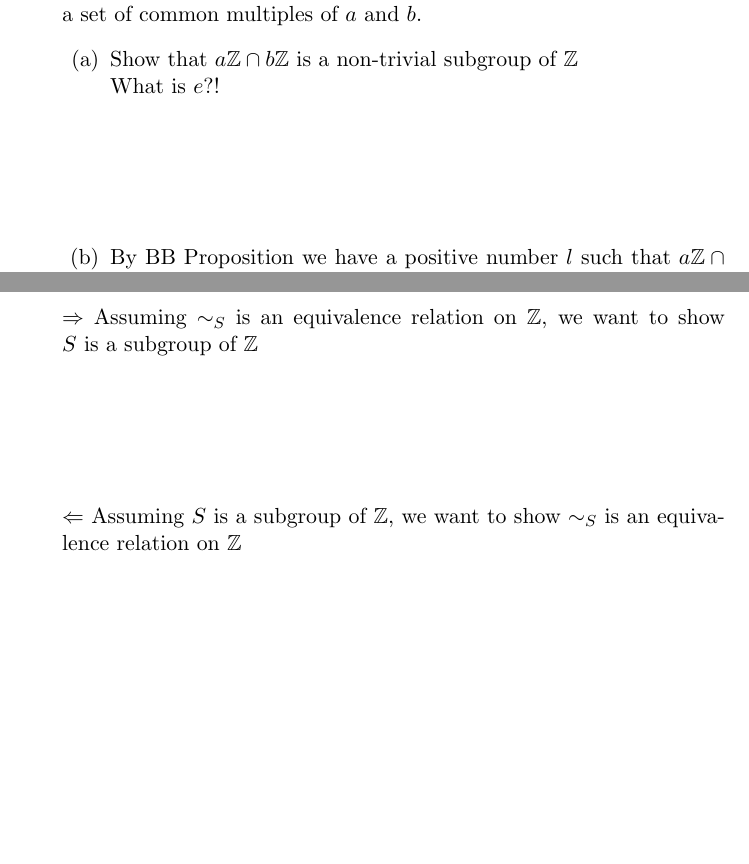
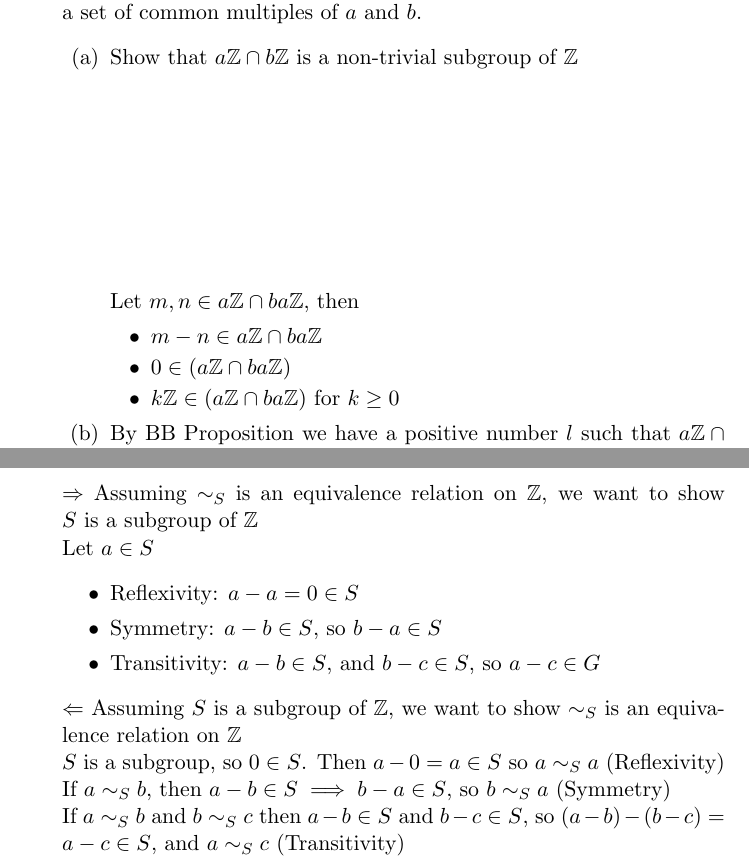
Before and after one commit to guymatz/math-311, a LaTeX document (ps2.tex): two parts of pages 7 and 14 of 16, joined at a grey line, cut so that both start at the same text, the shorter picture padded with empty space. Compiled offline with pdfLaTeX.

Commit message:
added A to Q 13

```diff
--- a/ps2.tex
+++ b/ps2.tex
@@ -121,16 +131,24 @@ Since $\lambda m + \omega n = d$, we have $\lambda \tfrac{m}{d} + \omega \tfrac{
 \item Let $a, b \in \mathbb{Z}^*$ and consider the subgroups $a\mathbb{Z}$ and $a\mathbb{Z}$.  Then $a\mathbb{Z} \cap b\mathbb{Z}$ is a set of common multiples of $a$ and $b$.
 \begin{enumerate}
 \item Show that $a\mathbb{Z} \cap b\mathbb{Z}$ is a non-trivial subgroup of $\mathbb{Z}$
-\\ What is $e$?!
+\\\\
 \\
 \\
 \\
 \\
 \\
-
+\\
+\\
+Let $m,n \in a\mathbb{Z} \cap ba\mathbb{Z}$, then
+\begin{itemize}
+  \item $m-n \in a\mathbb{Z} \cap ba\mathbb{Z}$
+  \item $0 \in (a\mathbb{Z} \cap ba\mathbb{Z})$
+  \item $k\mathbb{Z} \in (a\mathbb{Z} \cap ba\mathbb{Z})$ for $k \geq 0$
+\end{itemize}
 \item By BB Proposition we have a positive number $l$ such that $a\mathbb{Z} \cap b\mathbb{Z} = l\mathbb{Z}$.  Show that $l$ is the least common multiple of $m$ and $n$.  We will denote this least common multiple by lcm($a,b$) or [$a,b$].
 \\
 \\
+\\\\
 \\
 \\
 \\
@@ -355,18 +373,19 @@ Let $P$ be a $finite$ partition of $X$ by $finite$ sets then $X$ is finite and $
 \\
 $\Rightarrow$ Assuming $\sim_S$ is an equivalence relation on $\mathbb{Z}$, we want to show $S$ is a subgroup of $\mathbb{Z}$
 \\
-\\
-\\
-\\
-\\
-
+Let $a \in S$
+\begin{itemize}
+\item Reflexivity: $a -a = 0 \in S$
+\item Symmetry: $a - b \in S$, so $b -a \in S$
+\item Transitivity: $a - b \in S$, and $b -c \in S$, so $a - c \in G$
+\end{itemize}
 $\Leftarrow$ Assuming $S$ is a subgroup of $\mathbb{Z}$, we want to show $\sim_S$ is an equivalence relation on $\mathbb{Z}$
 \\
+$S$ is a subgroup, so $0 \in S$.  Then $a - 0 = a \in S$ so $a \sim_S a$ (Reflexivity)
 \\
+If $a \sim_S b$, then $a - b \in S \implies b -a \in S$, so $b \sim_S a$ (Symmetry)
 \\
-\\
-\\
-
+If $a \sim_S b$ and $b \sim_S c$ then $a -b \in S$ and $b -c \in S$, so $(a -b) - (b -c) = a -c \in S$, and $a \sim_S c$ (Transitivity)
 \newpage % Q14
 \item Let $P$ be an additive partition of $\mathbb{Z}$. Show that $[0]^P$ is a subgroup of $P$.
 
```
Also changed, not shown: ps2.tex (10 more changed lines).
